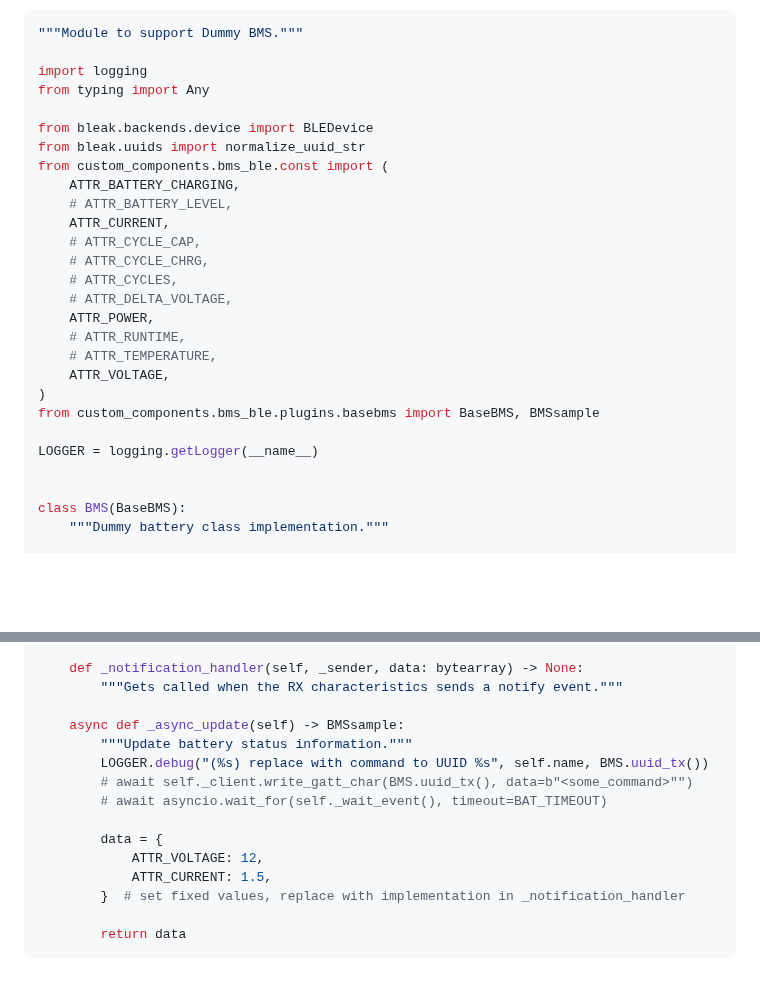
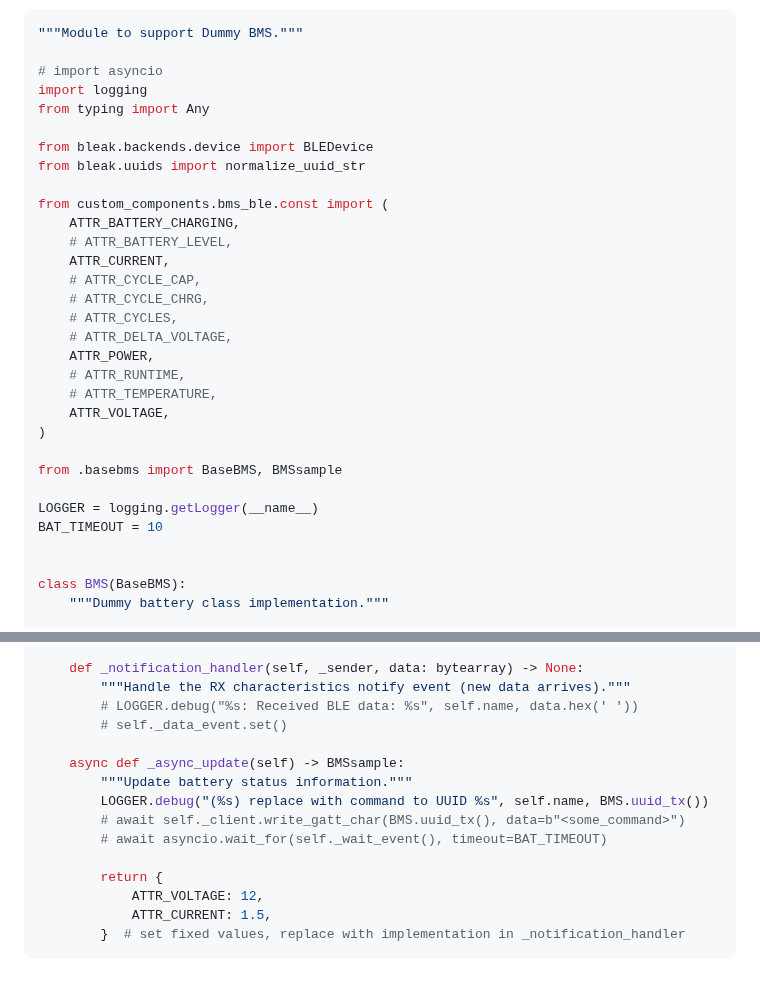
Before and after one commit to patman15/BMS_BLE-HA, a Markdown page: CONTRIBUTING.md, 2 parts joined by grey strips. Rendered like a GitHub page; blank space fills up the shorter version.

````diff
--- a/CONTRIBUTING.md
+++ b/CONTRIBUTING.md
@@ -25,11 +25,13 @@ Note: In order for the example to work, you need to set the UUIDs of the service
 ```python
 """Module to support Dummy BMS."""
 
+# import asyncio
 import logging
 from typing import Any
 
 from bleak.backends.device import BLEDevice
 from bleak.uuids import normalize_uuid_str
+
 from custom_components.bms_ble.const import (
     ATTR_BATTERY_CHARGING,
     # ATTR_BATTERY_LEVEL,
@@ -43,9 +45,11 @@ from custom_components.bms_ble.const import (
     # ATTR_TEMPERATURE,
     ATTR_VOLTAGE,
 )
-from custom_components.bms_ble.plugins.basebms import BaseBMS, BMSsample
+
+from .basebms import BaseBMS, BMSsample
 
 LOGGER = logging.getLogger(__name__)
+BAT_TIMEOUT = 10
 
 
 class BMS(BaseBMS):
@@ -89,18 +93,18 @@ class BMS(BaseBMS):
         }  # calculate further values from BMS provided set ones
 
     def _notification_handler(self, _sender, data: bytearray) -> None:
-        """Gets called when the RX characteristics sends a notify event."""
+        """Handle the RX characteristics notify event (new data arrives)."""
+        # LOGGER.debug("%s: Received BLE data: %s", self.name, data.hex(' '))
+        # self._data_event.set()
 
     async def _async_update(self) -> BMSsample:
         """Update battery status information."""
         LOGGER.debug("(%s) replace with command to UUID %s", self.name, BMS.uuid_tx())
-        # await self._client.write_gatt_char(BMS.uuid_tx(), data=b"<some_command>"")
+        # await self._client.write_gatt_char(BMS.uuid_tx(), data=b"<some_command>")
         # await asyncio.wait_for(self._wait_event(), timeout=BAT_TIMEOUT)
 
-        data = {
+        return {
             ATTR_VOLTAGE: 12,
             ATTR_CURRENT: 1.5,
         }  # set fixed values, replace with implementation in _notification_handler
-
-        return data
 ```
````
Also changed, not shown: other parts of CONTRIBUTING.md (+2 -2 lines).
